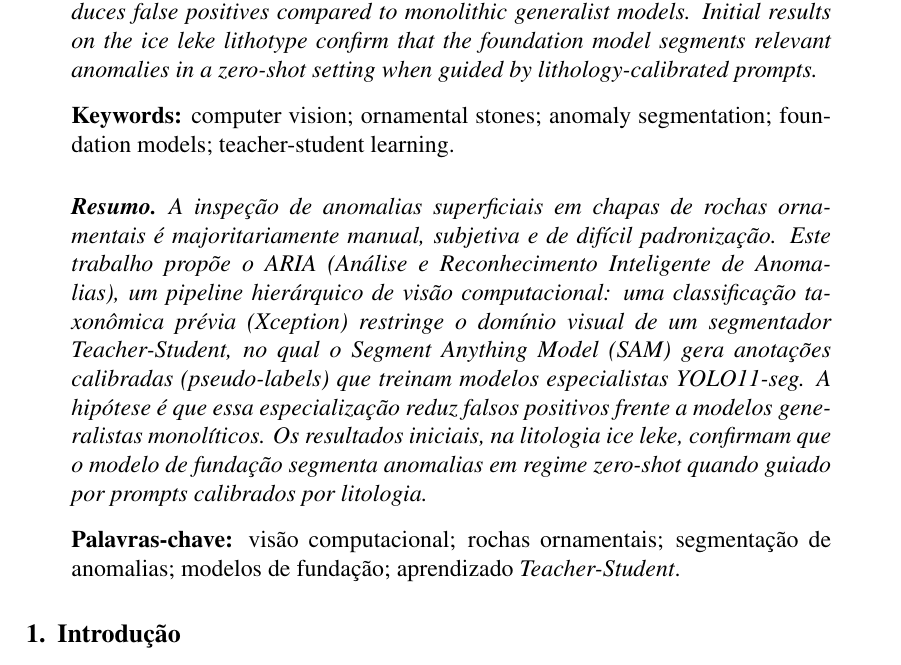
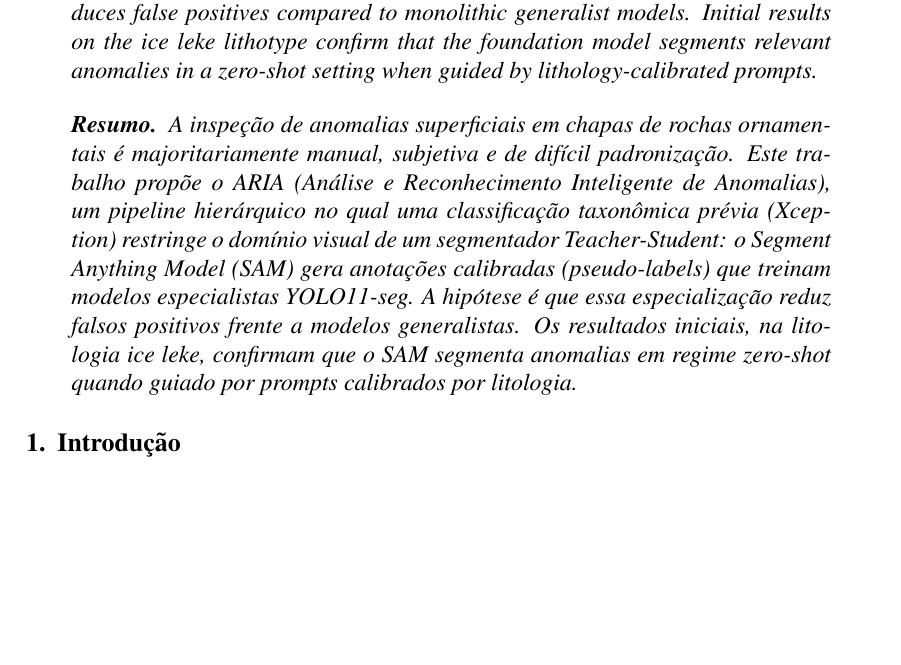
Before and after one commit to machado-o/ARIA, a LaTeX paper (Overleaf/artigo/main.tex): part of page 1 of 11, cut so that both start at the same text, the shorter picture padded with empty space. Compiled offline with pdfLaTeX.

Commit message:
docs(artigo): remove keywords e aperta resumo para caber em 10 linhas (SBC)
Keywords/palavras-chave nao sao exigidas pelo template e estouravam o limite
de 10 linhas do resumo. Removidas de abstract e resumo. Resumo tambem foi
condensado (remove "de visao computacional", "monoliticos"; "modelo de
fundacao" -> "SAM") para ficar com folga dentro de 10 linhas.

Co-Authored-By: Claude Opus 4.8 <noreply@anthropic.com>

```diff
--- a/Overleaf/artigo/main.tex
+++ b/Overleaf/artigo/main.tex
@@ -30,13 +30,10 @@
 \begin{abstract}
   Surface quality control of ornamental stone slabs is still largely manual, subjective and hard to standardize. This work proposes ARIA, a hierarchical computer-vision pipeline in which a prior taxonomic classification (Xception) restricts the visual domain of a \textit{Teacher-Student} segmenter: the Segment Anything Model (SAM) generates calibrated annotations (pseudo-labels) that train specialist YOLO11-seg models. We hypothesize that this specialization reduces false positives compared to monolithic generalist models. Initial results on the \textit{ice leke} lithotype confirm that the foundation model segments relevant anomalies in a zero-shot setting when guided by lithology-calibrated prompts.
 
-  \vspace{0.3cm}\noindent\normalfont\textbf{Keywords:} computer vision; ornamental stones; anomaly segmentation; foundation models; teacher-student learning.
 \end{abstract}
 
 \begin{resumo}
-  A inspeção de anomalias superficiais em chapas de rochas ornamentais é majoritariamente manual, subjetiva e de difícil padronização. Este trabalho propõe o ARIA (Análise e Reconhecimento Inteligente de Anomalias), um \textit{pipeline} hierárquico de visão computacional: uma classificação taxonômica prévia (Xception) restringe o domínio visual de um segmentador \textit{Teacher-Student}, no qual o \textit{Segment Anything Model} (SAM) gera anotações calibradas (\textit{pseudo-labels}) que treinam modelos especialistas YOLO11-seg. A hipótese é que essa especialização reduz falsos positivos frente a modelos generalistas monolíticos. Os resultados iniciais, na litologia \textit{ice leke}, confirmam que o modelo de fundação segmenta anomalias em regime \textit{zero-shot} quando guiado por \textit{prompts} calibrados por litologia.
-
-  \vspace{0.3cm}\noindent\normalfont\textbf{Palavras-chave:} visão computacional; rochas ornamentais; segmentação de anomalias; modelos de fundação; aprendizado \textit{Teacher-Student}.
+  A inspeção de anomalias superficiais em chapas de rochas ornamentais é majoritariamente manual, subjetiva e de difícil padronização. Este trabalho propõe o ARIA (Análise e Reconhecimento Inteligente de Anomalias), um \textit{pipeline} hierárquico no qual uma classificação taxonômica prévia (Xception) restringe o domínio visual de um segmentador \textit{Teacher-Student}: o \textit{Segment Anything Model} (SAM) gera anotações calibradas (\textit{pseudo-labels}) que treinam modelos especialistas YOLO11-seg. A hipótese é que essa especialização reduz falsos positivos frente a modelos generalistas. Os resultados iniciais, na litologia \textit{ice leke}, confirmam que o SAM segmenta anomalias em regime \textit{zero-shot} quando guiado por \textit{prompts} calibrados por litologia.
 \end{resumo}
 
 \section{Introdução}
```
